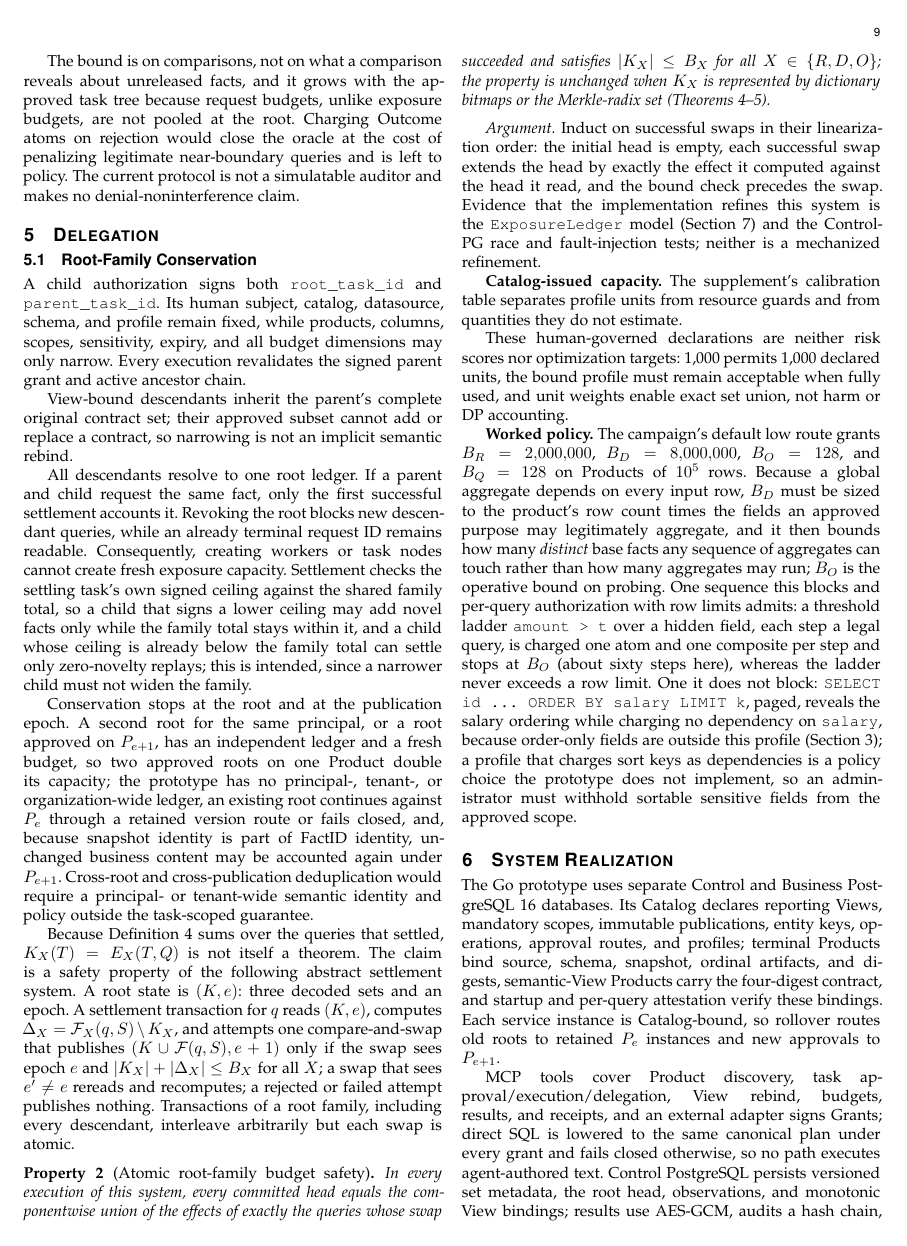
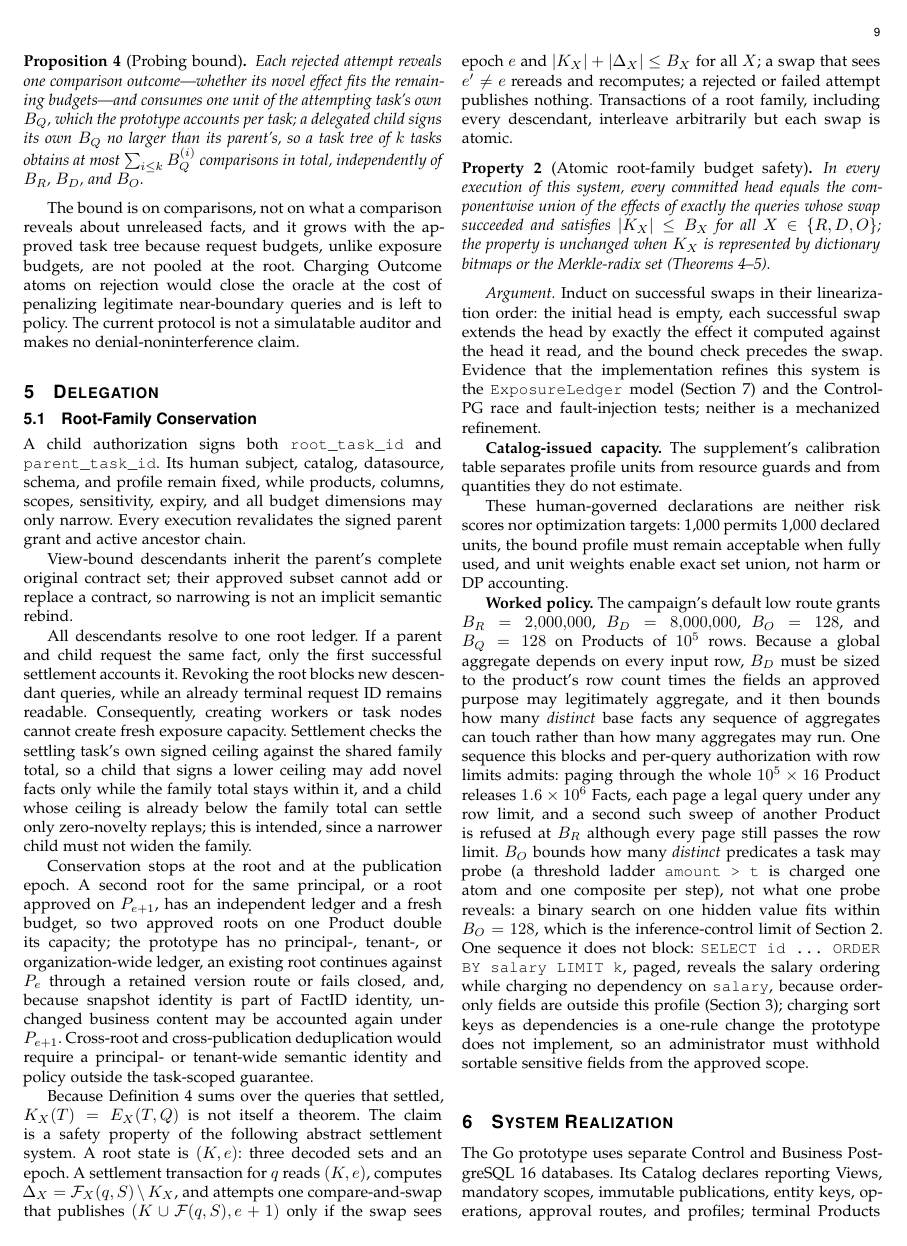
Before and after one commit to wuminmin/agent_task_gateway, a LaTeX paper (paper/tkde/main.tex): page 9 of 12 before the commit and page 9 of 13 after it. Compiled offline with pdfLaTeX.

Commit message:
paper: review round 5 — consistent probing bound, corrected worked policy, applicability envelope
The abstract now agrees with the Proposition (the number of threshold bits
is bounded by the request budgets of the task tree). The worked policy's
blocked sequence is a release sweep refused at B_R, and the text states
that B_O bounds how many distinct predicates a task may probe, not what one
probe reveals (a binary search on one hidden value fits within B_O); the
earlier ladder example was wrong. The same-root throughput sentence reports
the width-10 and width-50 figures instead of calling one a ceiling; the
direct arm is defined at first use; the worked example moves up to the
effect definition. New macros derive per-Fact artifact bytes and build
microseconds from the RQ5 Day-0 build and the width-10 throughput, and an
applicability-envelope paragraph in Limitations uses them; this changes a
measured path, so the v5 chain must rerun at the branch tip.

Co-Authored-By: Claude Fable 5 <noreply@anthropic.com>

```diff
--- a/paper/tkde/main.tex
+++ b/paper/tkde/main.tex
@@ -1174,17 +1176,21 @@ Products of $10^5$ rows. Because a global aggregate depends on every input
 row, $B_D$ must be sized to the product's row count times the fields an
 approved purpose may legitimately aggregate, and it then bounds how many
 \emph{distinct} base facts any sequence of aggregates can touch rather than
-how many aggregates may run; $B_O$ is the operative bound on probing. One
-sequence this blocks and per-query authorization with row limits admits: a
-threshold ladder \code{amount > t} over a hidden field, each step a legal
-query, is charged one atom and one composite per step and stops at $B_O$
-(about sixty steps here), whereas the ladder never exceeds a row limit. One it
-does not block: \code{SELECT id ... ORDER BY salary LIMIT k}, paged, reveals
-the salary ordering while charging no dependency on \code{salary}, because
-order-only fields are outside this profile (Section~\ref{sec:model}); a
-profile that charges sort keys as dependencies is a policy choice the
-prototype does not implement, so an administrator must withhold sortable
-sensitive fields from the approved scope.
+how many aggregates may run. One sequence this blocks and per-query
+authorization with row limits admits: paging through the whole
+$10^5\times16$ Product releases $1.6\times10^6$ Facts, each page a legal query
+under any row limit, and a second such sweep of another Product is refused
+at $B_R$ although every page still passes the row limit. $B_O$ bounds how
+many \emph{distinct} predicates a task may probe (a threshold ladder
+\code{amount > t} is charged one atom and one composite per step), not what
+one probe reveals: a binary search on one hidden value fits within
+$B_O=128$, which is the inference-control limit of Section~\ref{sec:related}.
+One sequence it does not block: \code{SELECT id ... ORDER BY salary LIMIT k},
+paged, reveals the salary ordering while charging no dependency on
+\code{salary}, because order-only fields are outside this profile
+(Section~\ref{sec:model}); charging sort keys as dependencies is a
+one-rule change the prototype does not implement, so an administrator must
+withhold sortable sensitive fields from the approved scope.
 
 \section{System Realization}
 \label{sec:system}
```
Also changed, not shown: paper/tkde/main.tex (44 more changed lines), 1 other file.
